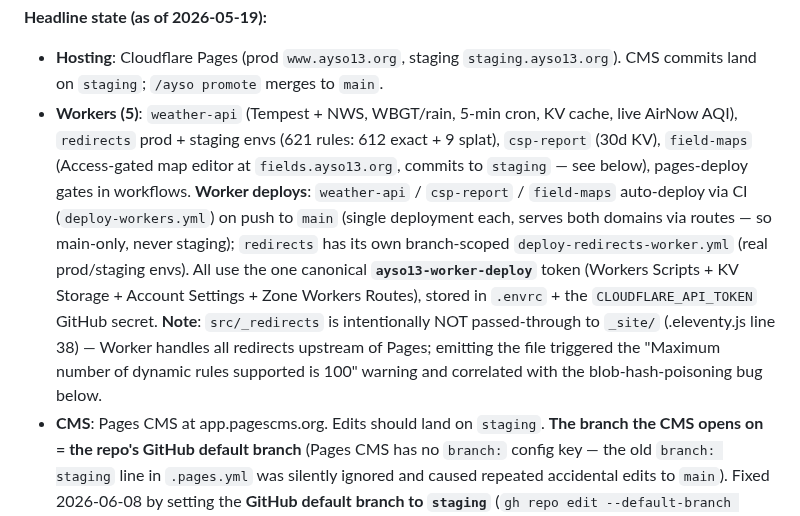
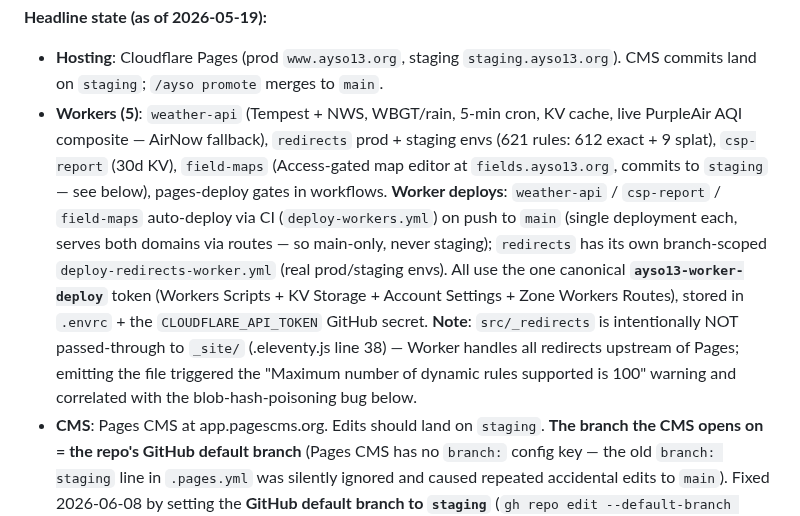
Before and after one commit to ayso-region-13/ayso-website, a Markdown page: claude.md, the part around one of its changes. Rendered like a GitHub page.

Commit message:
docs: PurpleAir is now the primary AQI source (AirNow fallback)
Live 2026-06-21 — weather-api AQI from a 5-sensor EPA-corrected PurpleAir
median composite; AirNow demoted to fallback. Added PURPLEAIR_READ_KEY +
sensor vars to the secrets/config notes.

Co-Authored-By: Claude Opus 4.8 (1M context) <noreply@anthropic.com>

```diff
--- a/claude.md
+++ b/claude.md
@@ -44,7 +44,7 @@ Rebuilding ayso13.org from WordPress to a custom static site built with **Eleven
 
 **Headline state (as of 2026-05-19):**
 - **Hosting**: Cloudflare Pages (prod `www.ayso13.org`, staging `staging.ayso13.org`). CMS commits land on `staging`; `/ayso promote` merges to `main`.
-- **Workers (5)**: `weather-api` (Tempest + NWS, WBGT/rain, 5-min cron, KV cache, live AirNow AQI), `redirects` prod + staging envs (621 rules: 612 exact + 9 splat), `csp-report` (30d KV), `field-maps` (Access-gated map editor at `fields.ayso13.org`, commits to `staging` — see below), pages-deploy gates in workflows. **Worker deploys**: `weather-api` / `csp-report` / `field-maps` auto-deploy via CI (`deploy-workers.yml`) on push to `main` (single deployment each, serves both domains via routes — so main-only, never staging); `redirects` has its own branch-scoped `deploy-redirects-worker.yml` (real prod/staging envs). All use the one canonical **`ayso13-worker-deploy`** token (Workers Scripts + KV Storage + Account Settings + Zone Workers Routes), stored in `.envrc` + the `CLOUDFLARE_API_TOKEN` GitHub secret. **Note**: `src/_redirects` is intentionally NOT passed-through to `_site/` (.eleventy.js line 38) — Worker handles all redirects upstream of Pages; emitting the file triggered the "Maximum number of dynamic rules supported is 100" warning and correlated with the blob-hash-poisoning bug below.
+- **Workers (5)**: `weather-api` (Tempest + NWS, WBGT/rain, 5-min cron, KV cache, live PurpleAir AQI composite — AirNow fallback), `redirects` prod + staging envs (621 rules: 612 exact + 9 splat), `csp-report` (30d KV), `field-maps` (Access-gated map editor at `fields.ayso13.org`, commits to `staging` — see below), pages-deploy gates in workflows. **Worker deploys**: `weather-api` / `csp-report` / `field-maps` auto-deploy via CI (`deploy-workers.yml`) on push to `main` (single deployment each, serves both domains via routes — so main-only, never staging); `redirects` has its own branch-scoped `deploy-redirects-worker.yml` (real prod/staging envs). All use the one canonical **`ayso13-worker-deploy`** token (Workers Scripts + KV Storage + Account Settings + Zone Workers Routes), stored in `.envrc` + the `CLOUDFLARE_API_TOKEN` GitHub secret. **Note**: `src/_redirects` is intentionally NOT passed-through to `_site/` (.eleventy.js line 38) — Worker handles all redirects upstream of Pages; emitting the file triggered the "Maximum number of dynamic rules supported is 100" warning and correlated with the blob-hash-poisoning bug below.
 - **CMS**: Pages CMS at app.pagescms.org. Edits should land on `staging`. **The branch the CMS opens on = the repo's GitHub default branch** (Pages CMS has no `branch:` config key — the old `branch: staging` line in `.pages.yml` was silently ignored and caused repeated accidental edits to `main`). Fixed 2026-06-08 by setting the **GitHub default branch to `staging`** (`gh repo edit --default-branch staging`), so the CMS now opens on staging by default. Two media buckets — `images` and `docs` (PDFs). Editor uploads PDFs in Documents bucket, types path into rich-text link dialog.
 - **Slack** (`#notify-website-status`): staging + promote workflows post success/failure with commit titles. `/ayso` Slack bot for field status, announcements, promote dispatch, `weather` (ephemeral current-conditions readout), and `test-weather` (weather-notification connectivity check).
 - **Schema**: multi-typed `SportsOrganization` + `NonprofitOrganization` + WebSite + BreadcrumbList + Place (23 fields, each with `geo.latitude`/`longitude` from `placeLat`/`placeLon` frontmatter) + FAQPage + Person (Steve Hawkins) + SportsEvent (date-gated). EIN 95-6205398 on `#org`. `sameAs` includes AYSO national, the GBP Maps Place URL (cid `9491143221518550898`), Instagram (`@aysoregion13`), and Facebook (`/ayso13`); both social profiles link back to ayso13.org for `rel="me"` verification.
```
Also changed, not shown: other parts of claude.md (+1 -1 lines).
